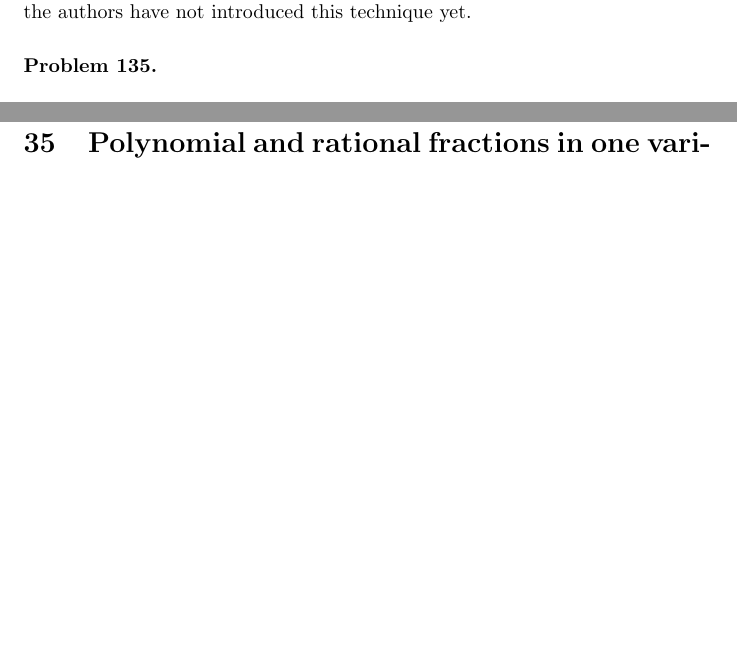
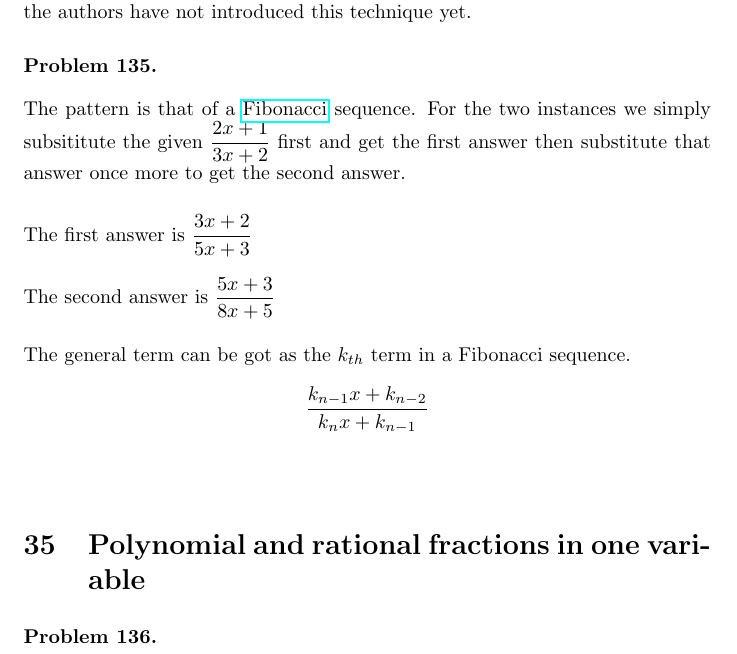
Before and after one commit to deepak-venkatesh/gelfand-algebra, a LaTeX paper (Algebra Solutions.tex): two parts of pages 68 and 70 of 70 before the commit and part of page 68 of 70 after it, the two joined at a grey line, cut so that both start at the same text, the shorter picture padded with empty space. Compiled offline with pdfLaTeX.

Commit message:
up to chapter 34

```diff
--- a/Algebra Solutions.tex
+++ b/Algebra Solutions.tex
@@ -3097,12 +3097,30 @@ No problems
 \end{problem}
 
 \begin{problem} %135
-
-\end{problem}
+  The pattern is that of a \href{https://en.wikipedia.org/wiki/Fibonacci_sequence}{Fibonacci} sequence. For the two instances we simply subsititute the given
+  $\dfrac{2x + 1}{3x + 2}$ first and get the first answer then substitute that answer once more to get the second answer.\\
+
+  The first answer is $\dfrac{3x + 2}{5x + 3}$\\
+
+  The second answer is $\dfrac{5x + 3}{8x + 5}$\\
+
+  The general term can be got as the $k_{th}$ term in a Fibonacci sequence.
+  \[
+    \dfrac{k_{n - 1}x + k_{n - 2}}{k_nx + k_{n - 1}}
+  \]
+\end{problem}
+
+%%%%%%%%%%%%%%%%%%%%%%%%%%%%%%%%%%%%%%%%%
+% Chapter End
+%%%%%%%%%%%%%%%%%%%%%%%%%%%%%%%%%%%%%%%%%
 
 %%%%%%%%%% 35
 \section{Polynomial and rational fractions in one variable}
 
+\begin{problem} %136
+
+\end{problem}
+
 %%%%%%%%%% 36
 \section{Division of polynomials in one variable; the remainder}
 
```
Also changed, not shown: Algebra Solutions.pdf.
